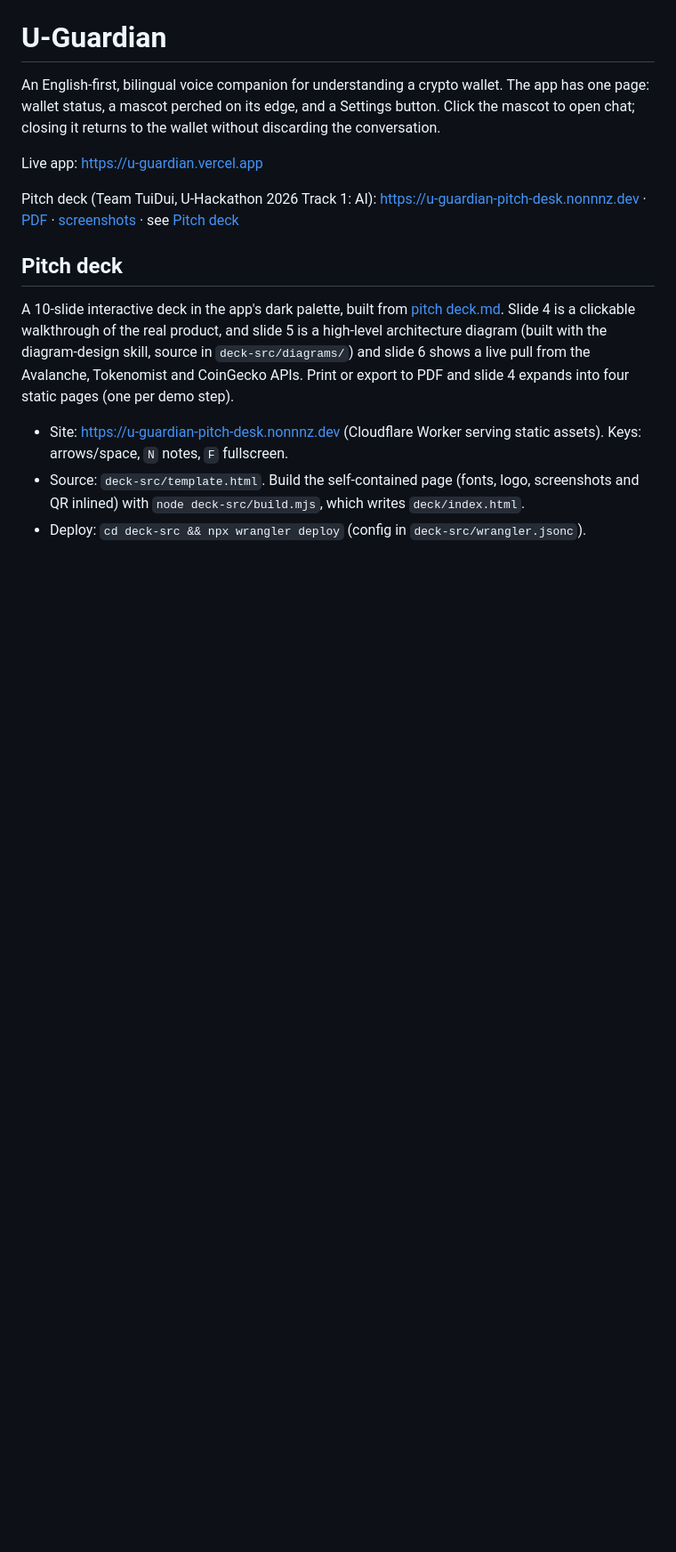
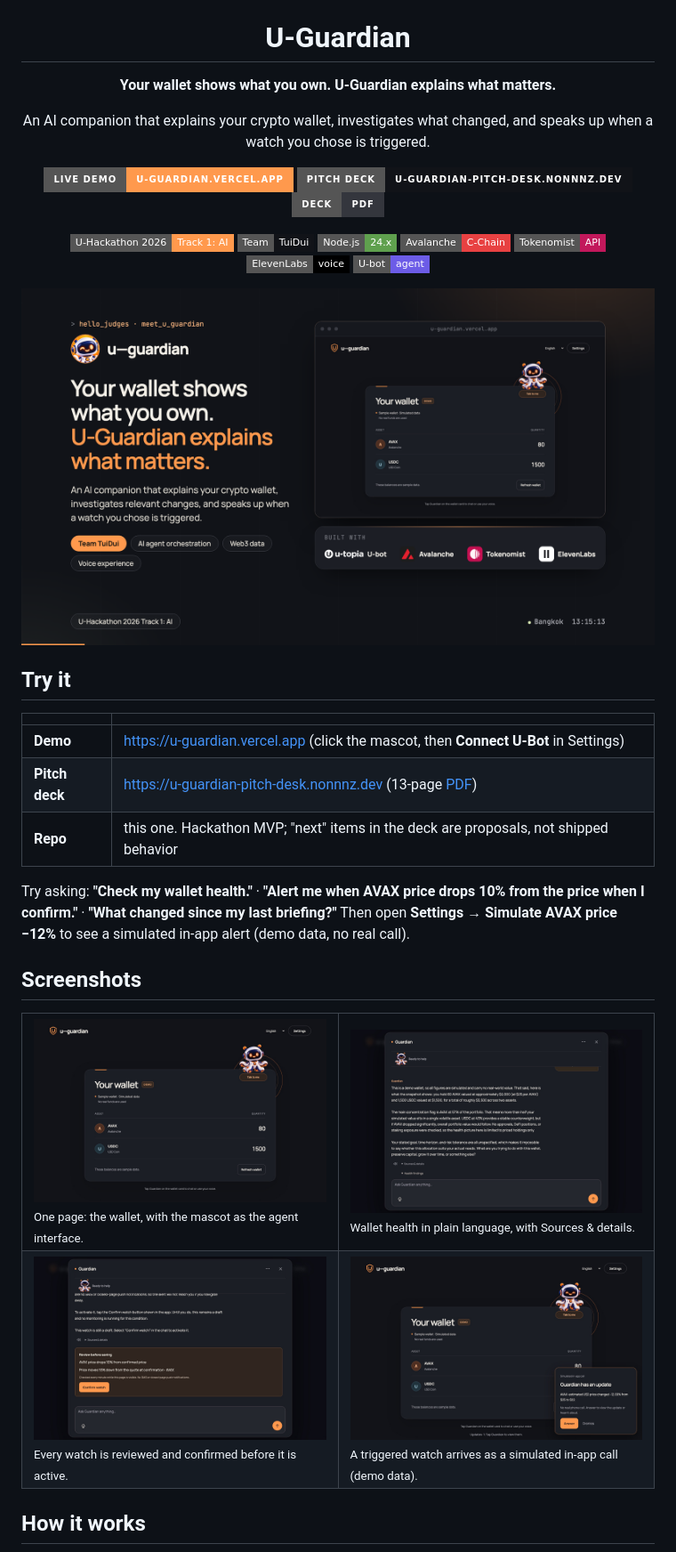
Before and after one commit to nonnnz/u-guardian, a Markdown page: README.md, the part around one of its changes. Shown at 89% size. Rendered like a GitHub page; badges without logos; blank space fills up the shorter version.

Commit message:
Rewrite README: badges, logo, screenshots, demo and pitch deck links

```diff
--- a/README.md
+++ b/README.md
@@ -1,15 +5,49 @@
 # U-Guardian
 
-An English-first, bilingual voice companion for understanding a crypto wallet. The app has one page: wallet status, a mascot perched on its edge, and a Settings button. Click the mascot to open chat; closing it returns to the wallet without discarding the conversation.
+**Your wallet shows what you own. U-Guardian explains what matters.**
 
-Live app: https://u-guardian.vercel.app
+An AI companion that explains your crypto wallet, investigates what changed, and speaks up when a watch you chose is triggered.
 
-Pitch deck (Team TuiDui, U-Hackathon 2026 Track 1: AI): https://u-guardian-pitch-desk.nonnnz.dev · [PDF](deck/U-Guardian-Pitch-Deck.pdf) · [screenshots](deck/screenshots) · see [Pitch deck](#pitch-deck)
+[![Live demo](https://img.shields.io/badge/Live%20demo-u--guardian.vercel.app-ff994d?style=for-the-badge&logo=vercel&logoColor=white)](https://u-guardian.vercel.app)
+[![Pitch deck](https://img.shields.io/badge/Pitch%20deck-u--guardian--pitch--desk.nonnnz.dev-111318?style=for-the-badge&logo=cloudflare&logoColor=ff994d)](https://u-guardian-pitch-desk.nonnnz.dev)
+[![PDF](https://img.shields.io/badge/Deck-PDF-34363d?style=for-the-badge)](deck/U-Guardian-Pitch-Deck.pdf)
 
-## Pitch deck
+![U-Hackathon 2026](https://img.shields.io/badge/U--Hackathon%202026-Track%201%3A%20AI-ff994d?style=flat-square)
+![Team](https://img.shields.io/badge/Team-TuiDui-111318?style=flat-square)
+![Node](https://img.shields.io/badge/Node.js-24.x-5fa04e?style=flat-square&logo=nodedotjs&logoColor=white)
+![Avalanche](https://img.shields.io/badge/Avalanche-C--Chain-e84142?style=flat-square&logo=avalanche&logoColor=white)
+![Tokenomist](https://img.shields.io/badge/Tokenomist-API-c2185b?style=flat-square)
+![ElevenLabs](https://img.shields.io/badge/ElevenLabs-voice-000000?style=flat-square&logo=elevenlabs&logoColor=white)
+![U-bot](https://img.shields.io/badge/U--bot-agent-6c5ce7?style=flat-square)
 
-A 10-slide interactive deck in the app's dark palette, built from [pitch deck.md](pitch%20deck.md). Slide 4 is a clickable walkthrough of the real product, and slide 5 is a high-level architecture diagram (built with the diagram-design skill, source in `deck-src/diagrams/`) and slide 6 shows a live pull from the Avalanche, Tokenomist and CoinGecko APIs. Print or export to PDF and slide 4 expands into four static pages (one per demo step).
+</div>
 
-- Site: https://u-guardian-pitch-desk.nonnnz.dev (Cloudflare Worker serving static assets). Keys: arrows/space, `N` notes, `F` fullscreen.
-- Source: `deck-src/template.html`. Build the self-contained page (fonts, logo, screenshots and QR inlined) with `node deck-src/build.mjs`, which writes `deck/index.html`.
-- Deploy: `cd deck-src && npx wrangler deploy` (config in `deck-src/wrangler.jsonc`).
+<p align="center">
+  <a href="https://u-guardian.vercel.app"><img src="deck/screenshots/01-title.png" alt="U-Guardian pitch deck title slide" width="860"></a>
+</p>
+
+## Try it
+
+| | |
+|---|---|
+| **Demo** | https://u-guardian.vercel.app (click the mascot, then **Connect U-Bot** in Settings) |
+| **Pitch deck** | https://u-guardian-pitch-desk.nonnnz.dev (13-page [PDF](deck/U-Guardian-Pitch-Deck.pdf)) |
+| **Repo** | this one. Hackathon MVP; "next" items in the deck are proposals, not shipped behavior |
+
+Try asking: **"Check my wallet health."** · **"Alert me when AVAX price drops 10% from the price when I confirm."** · **"What changed since my last briefing?"** Then open **Settings → Simulate AVAX price −12%** to see a simulated in-app alert (demo data, no real call).
+
+## Screenshots
+
+<table>
+  <tr>
+    <td width="50%"><img src="deck/assets/shots/home.jpg" alt="Wallet with the mascot perched on the card"><br><sub>One page: the wallet, with the mascot as the agent interface.</sub></td>
+    <td width="50%"><img src="deck/assets/shots/health.jpg" alt="Wallet health answer with sources and details"><br><sub>Wallet health in plain language, with Sources &amp; details.</sub></td>
+  </tr>
+  <tr>
+    <td width="50%"><img src="deck/assets/shots/watch.jpg" alt="Review before saving a watch"><br><sub>Every watch is reviewed and confirmed before it is active.</sub></td>
+    <td width="50%"><img src="deck/assets/shots/call.jpg" alt="Simulated in-app call alert"><br><sub>A triggered watch arrives as a simulated in-app call (demo data).</sub></td>
+  </tr>
+</table>
+
+## How it works
+
```
Also changed, not shown: other parts of README.md (+37 -0 lines).
